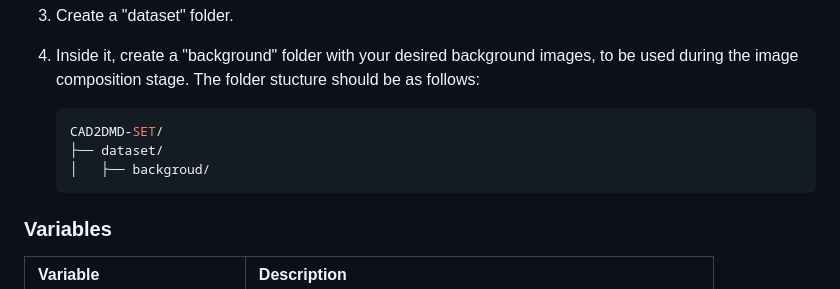
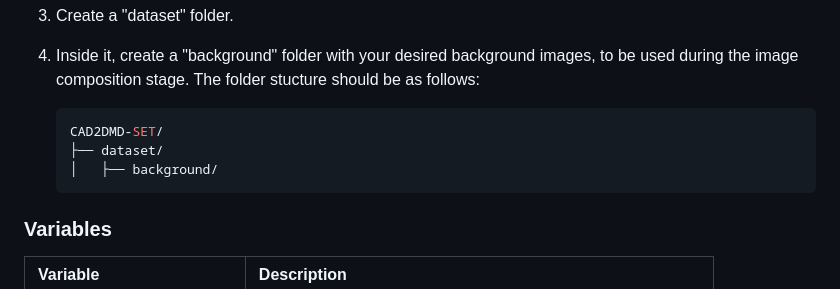
Before and after one commit to JVal123/CAD2DMD-SET, a Markdown page: README.md, the part around the change. Rendered like a GitHub page.

````diff
--- a/README.md
+++ b/README.md
@@ -36,7 +36,7 @@ In order to use the CAD2DMD-SET tool, you need to run the [run.sh](run.sh) scrip
     ```bash
     CAD2DMD-SET/
     ├── dataset/
-    │   ├── backgroud/
+    │   ├── background/
     ```
 
 
````
